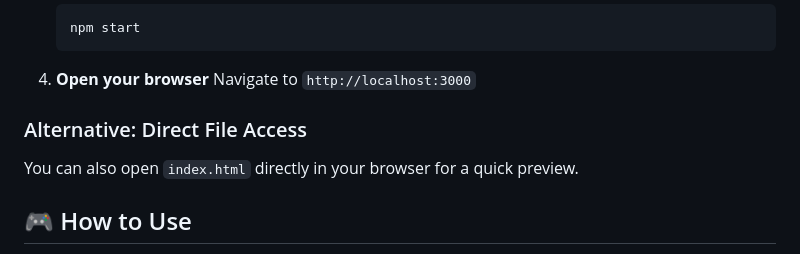
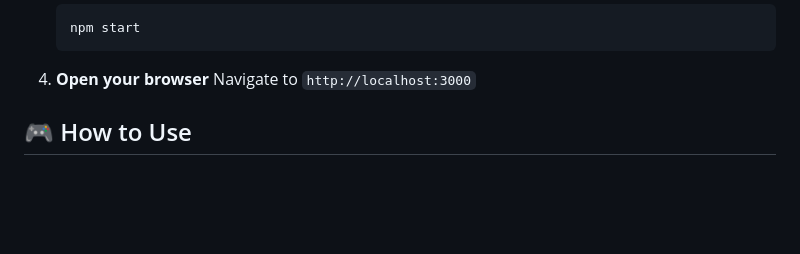
Before and after one commit to anusharmadobe/aep-spectrum-prototype, a Markdown page: README.md, the part around the change. Rendered like a GitHub page; blank space fills up the shorter version.

Commit message:
Remove alternative direct file access section from README
- Cleaned up Quick Start section by removing redundant direct file access option
- Streamlined installation instructions to focus on proper development setup
- Maintains focus on npm-based development workflow

```diff
--- a/README.md
+++ b/README.md
@@ -48,9 +48,6 @@ This tool addresses the need for rapid prototyping in the AEP ecosystem by:
 
 4. **Open your browser**
    Navigate to `http://localhost:3000`
-
-### Alternative: Direct File Access
-You can also open `index.html` directly in your browser for a quick preview.
 
 ## 🎮 How to Use
 
```
